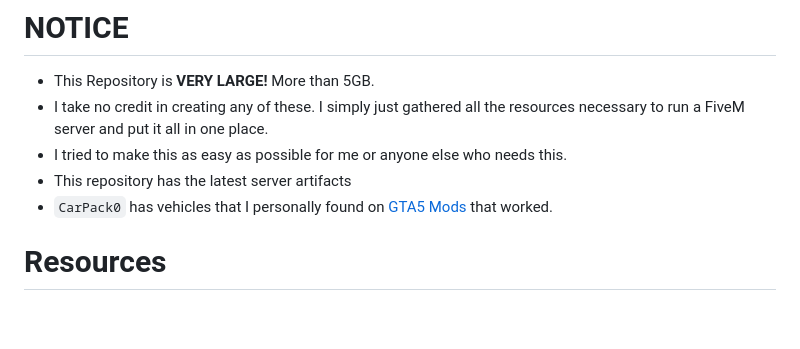
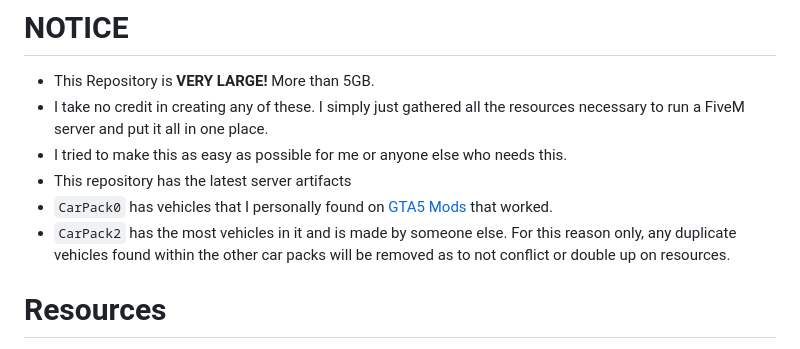
Before and after one commit to lazy-media/fivem, a Markdown page: README.md, the part around the change. Drawn GitHub-style; blank space fills up the shorter version.

```diff
--- a/README.md
+++ b/README.md
@@ -11,6 +11,7 @@ FiveM Server Setup. QB-Core Version. Comes with modded vehicles, map mods, every
 - I tried to make this as easy as possible for me or anyone else who needs this.
 - This repository has the latest server artifacts
 - `CarPack0` has vehicles that I personally found on [GTA5 Mods](https://www.gta5-mods.com/) that worked.
+- `CarPack2` has the most vehicles in it and is made by someone else. For this reason only, any duplicate vehicles found within the other car packs will be removed as to not conflict or double up on resources.
 
 # Resources
 
```
